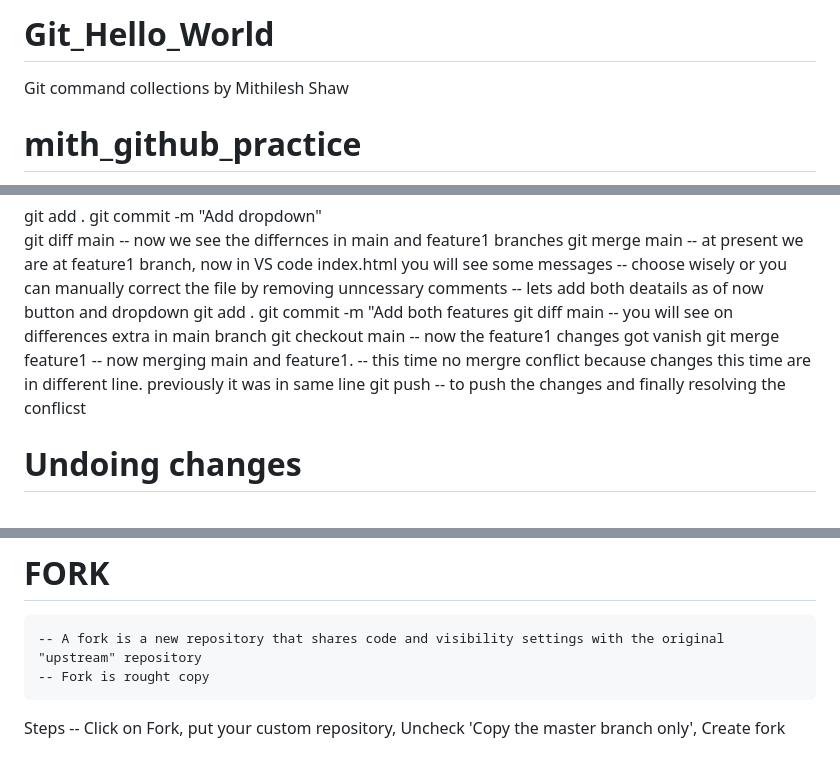
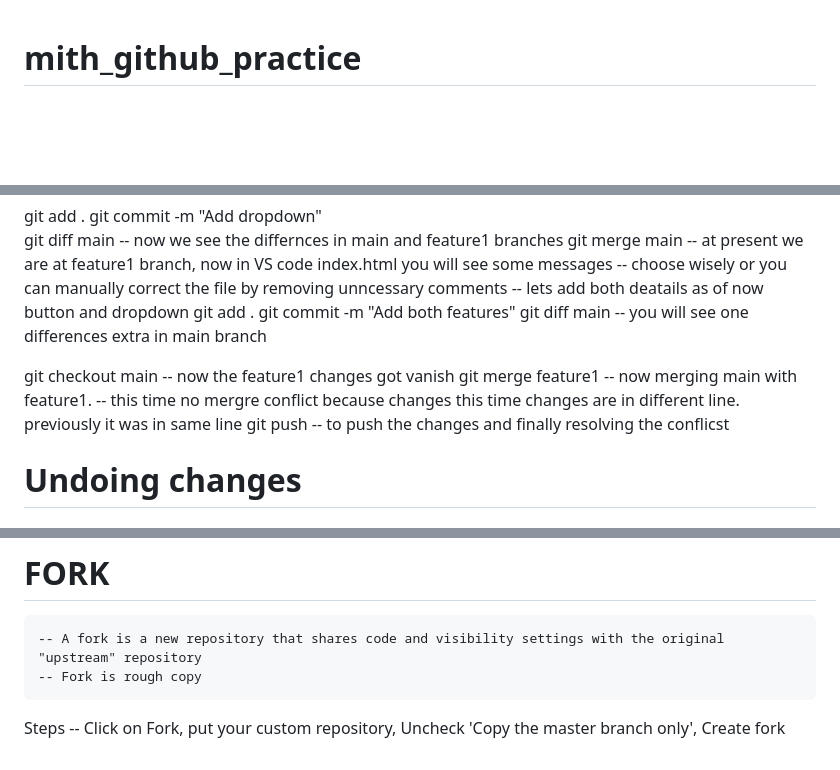
Before and after one commit to mithileshshaw/Git_Hello_World, a Markdown page: README.md, 3 parts joined by grey strips. GitHub-like rendering; blank space fills up the shorter version.

Commit message:
Final version 13-APR-2026

```diff
--- a/README.md
+++ b/README.md
@@ -1,6 +1,3 @@
-# Git_Hello_World
-Git command collections by Mithilesh Shaw
-<br>
 # mith_github_practice
 This is first github learning session and exploring command
 
@@ -121,11 +118,12 @@ git merge main -- at present we are at feature1 branch, now in VS code index.htm
                 -- choose wisely or you can manually correct the file by removing unncessary comments
                 -- lets add both deatails as of now button and dropdown
 git add .
-git commit -m "Add both features
-git diff main -- you will see on differences extra in main branch
+git commit -m "Add both features"
+git diff main -- you will see one differences extra in main branch
+
 git checkout main -- now the feature1 changes got vanish
-git merge feature1 -- now merging main and feature1.
-                    -- this time no mergre conflict because changes this time are in different line. previously it was in same line
+git merge feature1 -- now merging main with feature1.
+                    -- this time no mergre conflict because changes this time changes are in different line. previously it was in same line
 git push -- to push the changes and finally resolving the conflicst
 
 # Undoing changes
@@ -162,5 +160,5 @@ git status -- nothing to commit, working tree clean. We can verify the vscode fi
 
 # FORK
     -- A fork is a new repository that shares code and visibility settings with the original "upstream" repository
-    -- Fork is rought copy
+    -- Fork is rough copy
 Steps -- Click on Fork, put your custom repository, Uncheck 'Copy the master branch only', Create fork
```
Also changed, not shown: other parts of README.md (+2 -2 lines).
